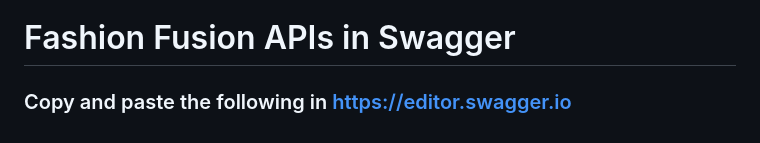
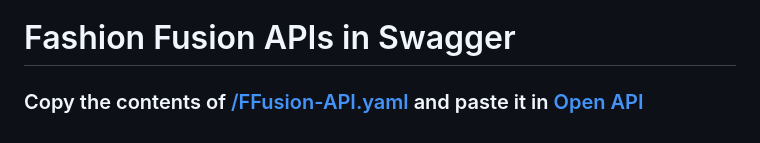
Before and after one commit to Minionb/Fashion-Fusion, a Markdown page: docs/index.md, the part around the change. Drawn GitHub-style.

```diff
--- a/docs/index.md
+++ b/docs/index.md
@@ -82,4 +82,4 @@ stop
 @enduml
 
 # Fashion Fusion APIs in Swagger
-### Copy and paste the following in https://editor.swagger.io
+### Copy the contents of [/FFusion-API.yaml](../docs/FFusion-API.yaml) and paste it in [Open API](https://editor.swagger.io)
```
